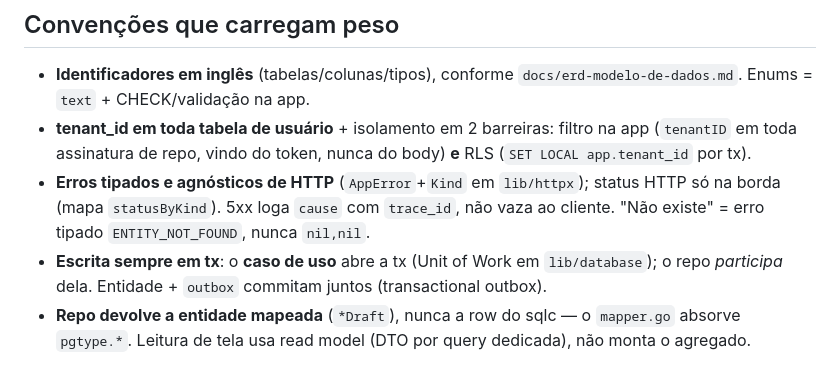
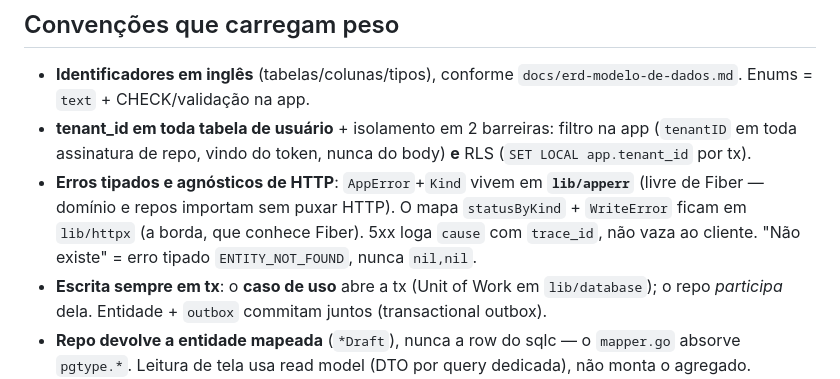
Before and after one commit to carluz-teles/jus-assessoria-automatizada-be, a Markdown page: CLAUDE.md, the part around the change. Drawn GitHub-style.

Commit message:
docs(claude): erros tipados em lib/apperr (Fiber-free), mapeados em lib/httpx
Ajusta o contrato: AppError/Kind vivem em lib/apperr para que domínio e repos
importem sem puxar Fiber; statusByKind/WriteError ficam na borda (lib/httpx).

```diff
--- a/CLAUDE.md
+++ b/CLAUDE.md
@@ -35,7 +35,7 @@ OpenTelemetry-Go + **otelpgx** · slog · aws-sdk-go-v2 (S3/R2, presigned) · go
 ## Convenções que carregam peso
 - **Identificadores em inglês** (tabelas/colunas/tipos), conforme `docs/erd-modelo-de-dados.md`. Enums = `text` + CHECK/validação na app.
 - **tenant_id em toda tabela de usuário** + isolamento em 2 barreiras: filtro na app (`tenantID` em toda assinatura de repo, vindo do token, nunca do body) **e** RLS (`SET LOCAL app.tenant_id` por tx).
-- **Erros tipados e agnósticos de HTTP** (`AppError`+`Kind` em `lib/httpx`); status HTTP só na borda (mapa `statusByKind`). 5xx loga `cause` com `trace_id`, não vaza ao cliente. "Não existe" = erro tipado `ENTITY_NOT_FOUND`, nunca `nil,nil`.
+- **Erros tipados e agnósticos de HTTP**: `AppError`+`Kind` vivem em **`lib/apperr`** (livre de Fiber — domínio e repos importam sem puxar HTTP). O mapa `statusByKind` + `WriteError` ficam em `lib/httpx` (a borda, que conhece Fiber). 5xx loga `cause` com `trace_id`, não vaza ao cliente. "Não existe" = erro tipado `ENTITY_NOT_FOUND`, nunca `nil,nil`.
 - **Escrita sempre em tx**: o **caso de uso** abre a tx (Unit of Work em `lib/database`); o repo *participa* dela. Entidade + `outbox` commitam juntos (transactional outbox).
 - **Repo devolve a entidade mapeada** (`*Draft`), nunca a row do sqlc — o `mapper.go` absorve `pgtype.*`. Leitura de tela usa read model (DTO por query dedicada), não monta o agregado.
 - **Eventos**: produtor grava no `outbox` na mesma tx; `worker-outbox-relay` publica no asynq (`FOR UPDATE SKIP LOCKED`); consumidor (`listener.go`) checa `processed_event` (idempotência, at-least-once). `trace_context` viaja no payload (trace ponta a ponta).
```
